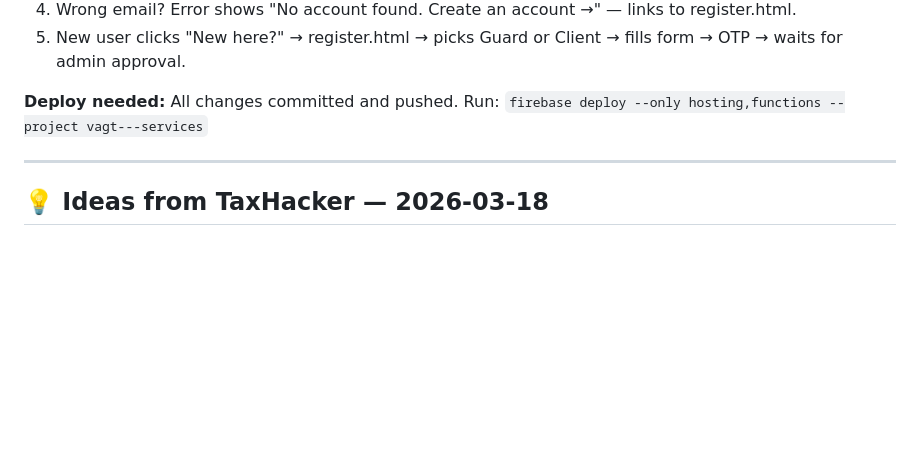
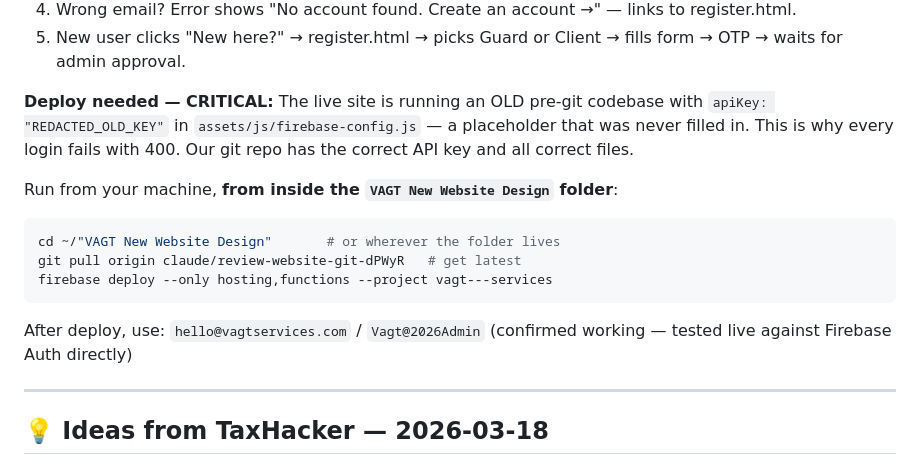
Before and after one commit to nikhiljha3105/vagt-website-2026, a Markdown page: handoff-for-mike.md, the part around the change. Drawn GitHub-style; blank space fills up the shorter version.

Commit message:
docs: root cause of 400 — old placeholder API key in deployed firebase-config.js
Co-Authored-By: Claude Sonnet 4.6 <noreply@anthropic.com>

````diff
--- a/handoff-for-mike.md
+++ b/handoff-for-mike.md
@@ -38,8 +38,17 @@
 4. Wrong email? Error shows "No account found. Create an account →" — links to register.html.
 5. New user clicks "New here?" → register.html → picks Guard or Client → fills form → OTP → waits for admin approval.
 
-**Deploy needed:**
-All changes committed and pushed. Run: `firebase deploy --only hosting,functions --project vagt---services`
+**Deploy needed — CRITICAL:**
+The live site is running an OLD pre-git codebase with `apiKey: "REDACTED_OLD_KEY"` in `assets/js/firebase-config.js` — a placeholder that was never filled in. This is why every login fails with 400. Our git repo has the correct API key and all correct files.
+
+Run from your machine, **from inside the `VAGT New Website Design` folder**:
+```bash
+cd ~/"VAGT New Website Design"       # or wherever the folder lives
+git pull origin claude/review-website-git-dPWyR   # get latest
+firebase deploy --only hosting,functions --project vagt---services
+```
+
+After deploy, use: `hello@vagtservices.com` / `Vagt@2026Admin` (confirmed working — tested live against Firebase Auth directly)
 
 ---
 
````
